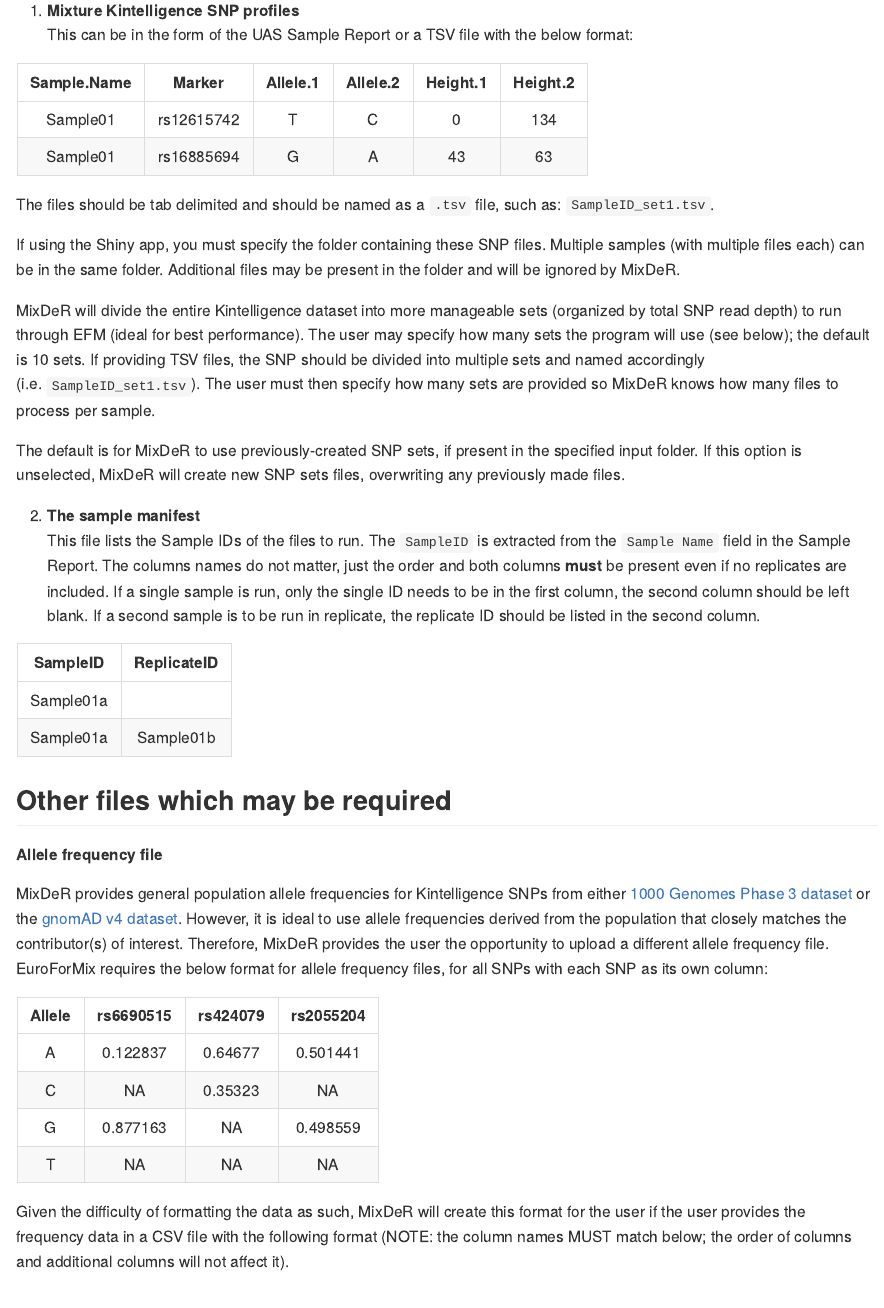
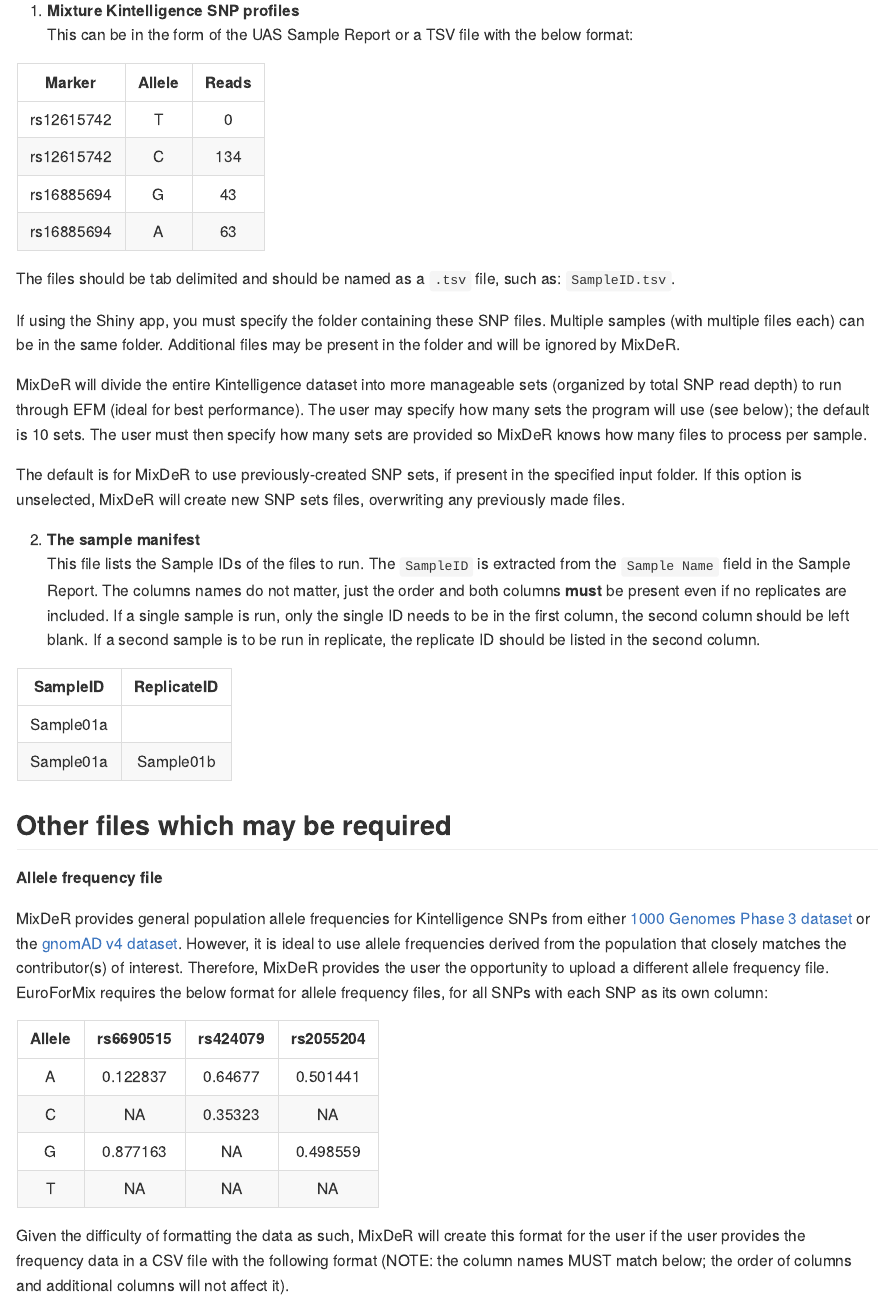
Before and after one commit to bioforensics/mixder, an R Markdown document (README.Rmd): the page in a window 1100 px wide, from 1350 px down. The pictures show the output file README.md that the author committed with the source, drawn offline in the style of GitHub.

Commit message:
updated README, DESCRIPTION and NEWS

````diff
--- a/README.Rmd
+++ b/README.Rmd
@@ -69,18 +69,20 @@
 
 ```{r table1, echo=FALSE, message=FALSE, warnings=FALSE, results='asis'}
 tabl = "
-| Sample.Name | Marker    | Allele.1 | Allele.2 | Height.1 | Height.2 |
-|:-----------:|:---------:|:--------:|:--------:|:--------:|:--------:|
-| Sample01    |rs12615742 | T        | C        | 0        | 134      |
-| Sample01    |rs16885694 | G        | A        | 43       | 63       |
+| Marker    | Allele | Reads  |
+|:---------:|:--------:|:--------:|
+|rs12615742 | T        | 0        |
+|rs12615742 | C        | 134      |
+|rs16885694 | G        | 43       |
+|rs16885694 | A        | 63       |
 "
 cat(tabl)
 ```
-The files should be tab delimited and should be named as a `.tsv` file, such as: `SampleID_set1.tsv`.
+The files should be tab delimited and should be named as a `.tsv` file, such as: `SampleID.tsv`.
 
 If using the Shiny app, you must specify the folder containing these SNP files. Multiple samples (with multiple files each) can be in the same folder. Additional files may be present in the folder and will be ignored by MixDeR.
 
-MixDeR will divide the entire Kintelligence dataset into more manageable sets (organized by total SNP read depth) to run through EFM (ideal for best performance). The user may specify how many sets the program will use (see below); the default is 10 sets. If providing TSV files, the SNP should be divided into multiple sets and named accordingly (i.e. `SampleID_set1.tsv`). The user must then specify how many sets are provided so MixDeR knows how many files to process per sample.
+MixDeR will divide the entire Kintelligence dataset into more manageable sets (organized by total SNP read depth) to run through EFM (ideal for best performance). The user may specify how many sets the program will use (see below); the default is 10 sets. The user must then specify how many sets are provided so MixDeR knows how many files to process per sample.
 
 The default is for MixDeR to use previously-created SNP sets, if present in the specified input folder. If this option is unselected, MixDeR will create new SNP sets files, overwriting any previously made files.
 
````
Also changed, not shown: NEWS.md (+3 -0 lines), README.md, 1 other file.
